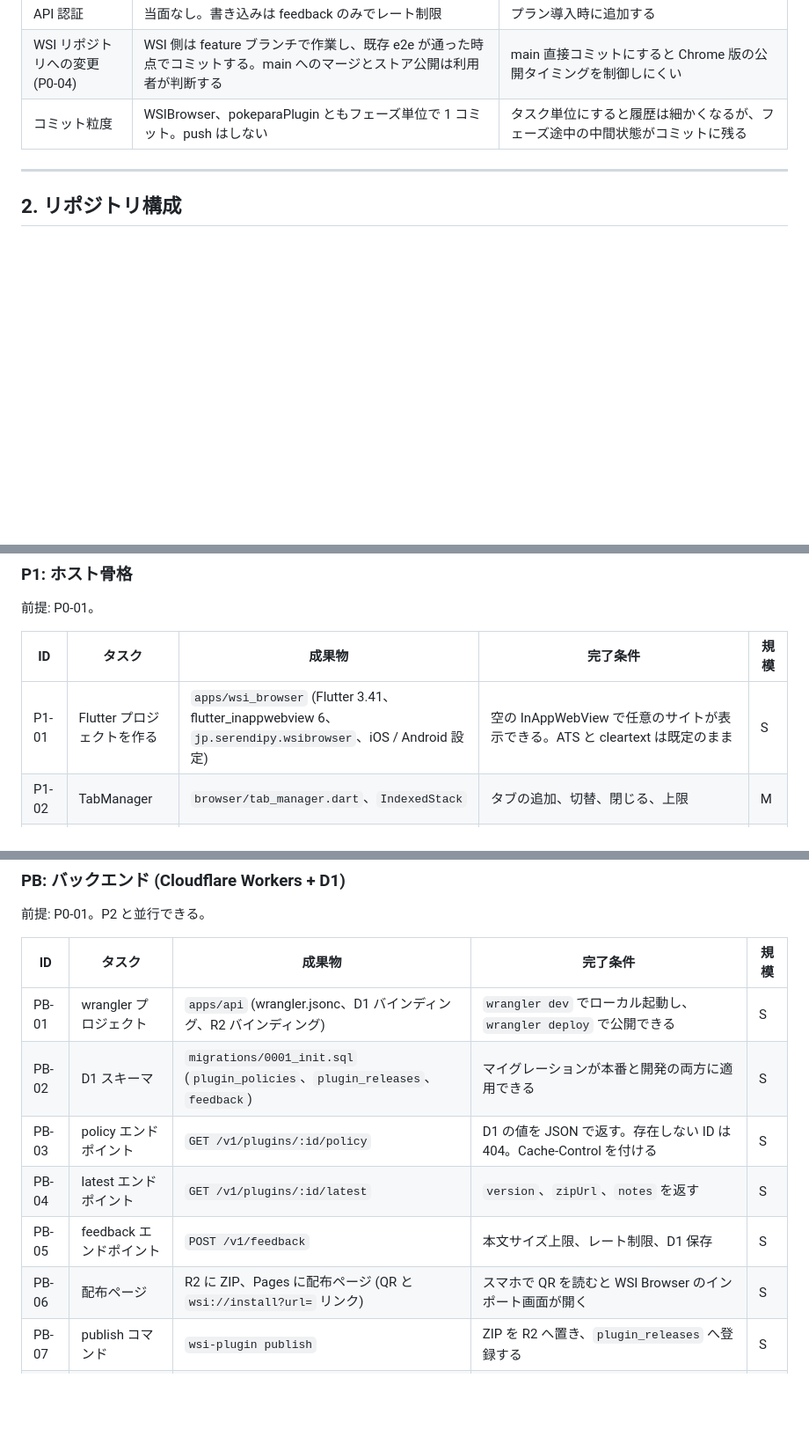
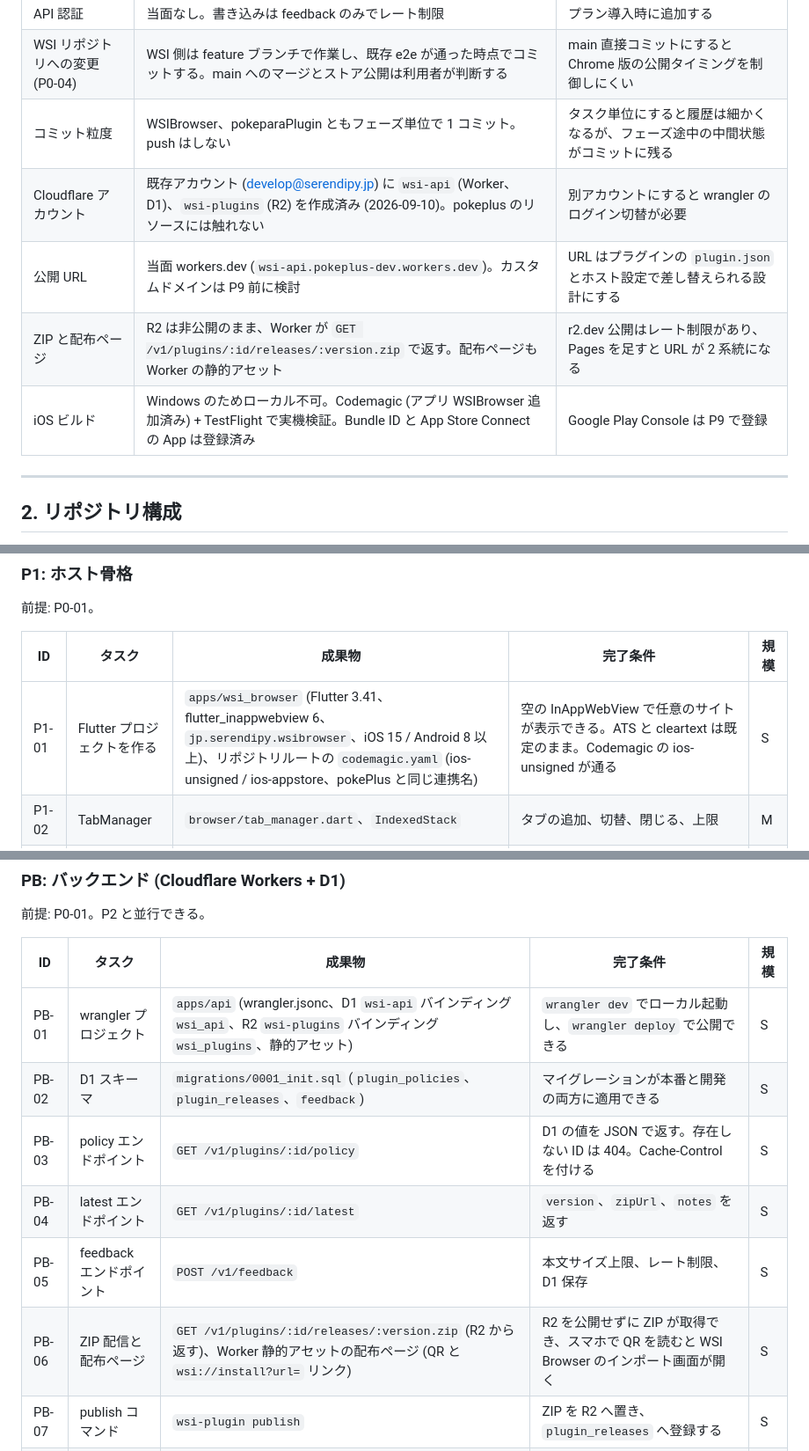
Before and after one commit to Serendipity1118/WSIBrowser, a Markdown page: doc/実装プラン.md, 3 parts joined by grey strips. Shown at 88% size. Rendered like a GitHub page; blank space fills up the shorter version.

Commit message:
docs: 外部サービス準備の結果を反映 (Cloudflare リソース名、Worker 経由の ZIP 配信、Codemagic)
Co-Authored-By: Claude Fable 5.1 <noreply@anthropic.com>
Claude-Session: https://claude.ai/code/session_01QuRH1MsUHTJGBYQU4BvgtS

```diff
--- a/doc/実装プラン.md
+++ b/doc/実装プラン.md
@@ -34,6 +34,10 @@
 | API 認証 | 当面なし。書き込みは feedback のみでレート制限 | プラン導入時に追加する |
 | WSI リポジトリへの変更 (P0-04) | WSI 側は feature ブランチで作業し、既存 e2e が通った時点でコミットする。main へのマージとストア公開は利用者が判断する | main 直接コミットにすると Chrome 版の公開タイミングを制御しにくい |
 | コミット粒度 | WSIBrowser、pokeparaPlugin ともフェーズ単位で 1 コミット。push はしない | タスク単位にすると履歴は細かくなるが、フェーズ途中の中間状態がコミットに残る |
+| Cloudflare アカウント | 既存アカウント (develop@serendipy.jp) に `wsi-api` (Worker、D1)、`wsi-plugins` (R2) を作成済み (2026-09-10)。pokeplus のリソースには触れない | 別アカウントにすると wrangler のログイン切替が必要 |
+| 公開 URL | 当面 workers.dev (`wsi-api.pokeplus-dev.workers.dev`)。カスタムドメインは P9 前に検討 | URL はプラグインの `plugin.json` とホスト設定で差し替えられる設計にする |
+| ZIP と配布ページ | R2 は非公開のまま、Worker が `GET /v1/plugins/:id/releases/:version.zip` で返す。配布ページも Worker の静的アセット | r2.dev 公開はレート制限があり、Pages を足すと URL が 2 系統になる |
+| iOS ビルド | Windows のためローカル不可。Codemagic (アプリ WSIBrowser 追加済み) + TestFlight で実機検証。Bundle ID と App Store Connect の App は登録済み | Google Play Console は P9 で登録 |
 
 ---
 
@@ -185,7 +189,7 @@ WSIBrowser/  (公開)
 
 | ID | タスク | 成果物 | 完了条件 | 規模 |
 |---|---|---|---|---|
-| P1-01 | Flutter プロジェクトを作る | `apps/wsi_browser` (Flutter 3.41、flutter_inappwebview 6、`jp.serendipy.wsibrowser`、iOS / Android 設定) | 空の InAppWebView で任意のサイトが表示できる。ATS と cleartext は既定のまま | S |
+| P1-01 | Flutter プロジェクトを作る | `apps/wsi_browser` (Flutter 3.41、flutter_inappwebview 6、`jp.serendipy.wsibrowser`、iOS 15 / Android 8 以上)、リポジトリルートの `codemagic.yaml` (ios-unsigned / ios-appstore、pokePlus と同じ連携名) | 空の InAppWebView で任意のサイトが表示できる。ATS と cleartext は既定のまま。Codemagic の ios-unsigned が通る | S |
 | P1-02 | TabManager | `browser/tab_manager.dart`、`IndexedStack` | タブの追加、切替、閉じる、上限 | M |
 | P1-03 | URL バーとナビゲーション | `browser/url_bar.dart` | 入力、戻る、進む、再読み込み、共有。バッジ表示の枠 | M |
 | P1-04 | スタートページ | `ui/start_page.dart` | プラグイン一覧への導線と URL 入力。初期 URL 設定があればそちらを開く | S |
@@ -225,12 +229,12 @@ WSIBrowser/  (公開)
 
 | ID | タスク | 成果物 | 完了条件 | 規模 |
 |---|---|---|---|---|
-| PB-01 | wrangler プロジェクト | `apps/api` (wrangler.jsonc、D1 バインディング、R2 バインディング) | `wrangler dev` でローカル起動し、`wrangler deploy` で公開できる | S |
+| PB-01 | wrangler プロジェクト | `apps/api` (wrangler.jsonc、D1 `wsi-api` バインディング `wsi_api`、R2 `wsi-plugins` バインディング `wsi_plugins`、静的アセット) | `wrangler dev` でローカル起動し、`wrangler deploy` で公開できる | S |
 | PB-02 | D1 スキーマ | `migrations/0001_init.sql` (`plugin_policies`、`plugin_releases`、`feedback`) | マイグレーションが本番と開発の両方に適用できる | S |
 | PB-03 | policy エンドポイント | `GET /v1/plugins/:id/policy` | D1 の値を JSON で返す。存在しない ID は 404。Cache-Control を付ける | S |
 | PB-04 | latest エンドポイント | `GET /v1/plugins/:id/latest` | `version`、`zipUrl`、`notes` を返す | S |
 | PB-05 | feedback エンドポイント | `POST /v1/feedback` | 本文サイズ上限、レート制限、D1 保存 | S |
-| PB-06 | 配布ページ | R2 に ZIP、Pages に配布ページ (QR と `wsi://install?url=` リンク) | スマホで QR を読むと WSI Browser のインポート画面が開く | S |
+| PB-06 | ZIP 配信と配布ページ | `GET /v1/plugins/:id/releases/:version.zip` (R2 から返す)、Worker 静的アセットの配布ページ (QR と `wsi://install?url=` リンク) | R2 を公開せずに ZIP が取得でき、スマホで QR を読むと WSI Browser のインポート画面が開く | S |
 | PB-07 | publish コマンド | `wsi-plugin publish` | ZIP を R2 へ置き、`plugin_releases` へ登録する | S |
 | PB-08 | ホスト側の policy 取得 | `runtime/policy_cache.dart`、`bridge_ops/policy_ops.dart` | `policy.url` を TTL で取得しキャッシュ。失敗時はキャッシュ、次に `defaults`。`WSI.policy.get` が返す | M |
 | PB-09 | テスト | `apps/api/test` (vitest + miniflare) | 3 エンドポイントの正常系と異常系 | S |
```
